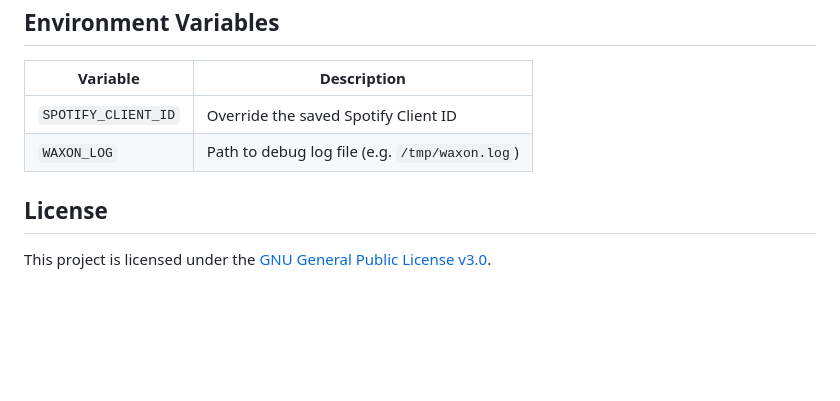
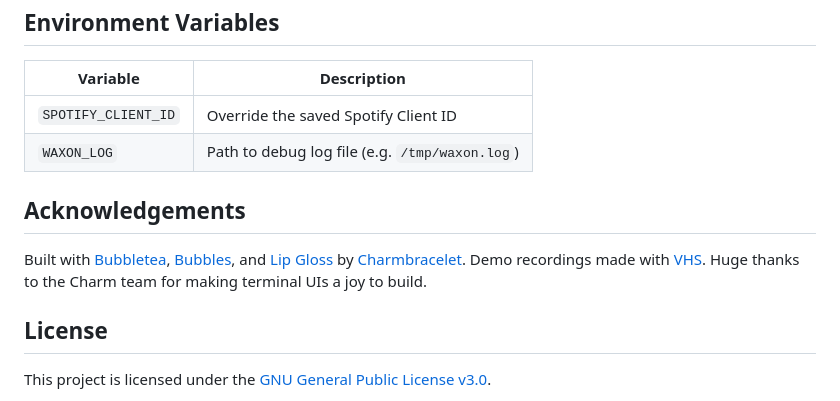
Before and after one commit to danfry1/waxon, a Markdown page: README.md, the part around the change. Rendered like a GitHub page; blank space fills up the shorter version.

Commit message:
docs: add acknowledgements for Charmbracelet

```diff
--- a/README.md
+++ b/README.md
@@ -183,6 +183,10 @@ The client ID is saved to `~/.config/waxon/config.json` automatically, so you on
 | `SPOTIFY_CLIENT_ID` | Override the saved Spotify Client ID |
 | `WAXON_LOG`         | Path to debug log file (e.g. `/tmp/waxon.log`) |
 
+## Acknowledgements
+
+Built with [Bubbletea](https://github.com/charmbracelet/bubbletea), [Bubbles](https://github.com/charmbracelet/bubbles), and [Lip Gloss](https://github.com/charmbracelet/lipgloss) by [Charmbracelet](https://charm.sh). Demo recordings made with [VHS](https://github.com/charmbracelet/vhs). Huge thanks to the Charm team for making terminal UIs a joy to build.
+
 ## License
 
 This project is licensed under the [GNU General Public License v3.0](LICENSE).
```
